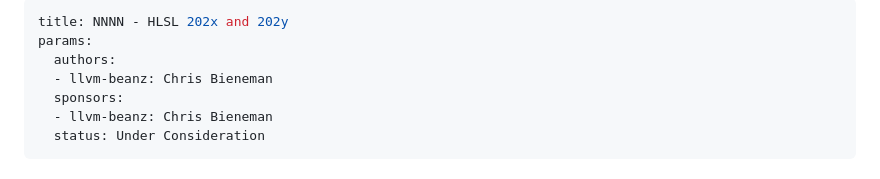
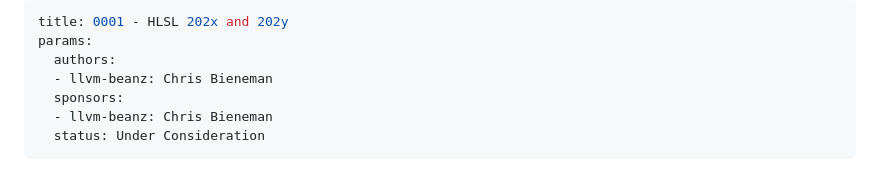
Before and after one commit to hlsl-tc57/tc57, a Markdown page: proposals/0001-hlsl-202x-202y.md, the part around one of its changes. Drawn GitHub-style.

Commit message:
Fix up links and assign proposal 0001

```diff
--- a/proposals/NNNN-hlsl-202x-202y.md
+++ b/proposals/0001-hlsl-202x-202y.md
@@ -1,5 +1,5 @@
 ---
-title: NNNN - HLSL 202x and 202y
+title: 0001 - HLSL 202x and 202y
 params:
   authors:
   - llvm-beanz: Chris Bieneman
```
Also changed, not shown: other parts of proposals/0001-hlsl-202x-202y.md (+3 -3 lines), proposals/0001-assets/OverloadResolution.md (renamed from proposals/NNNN-assets/OverloadResolution.md).
